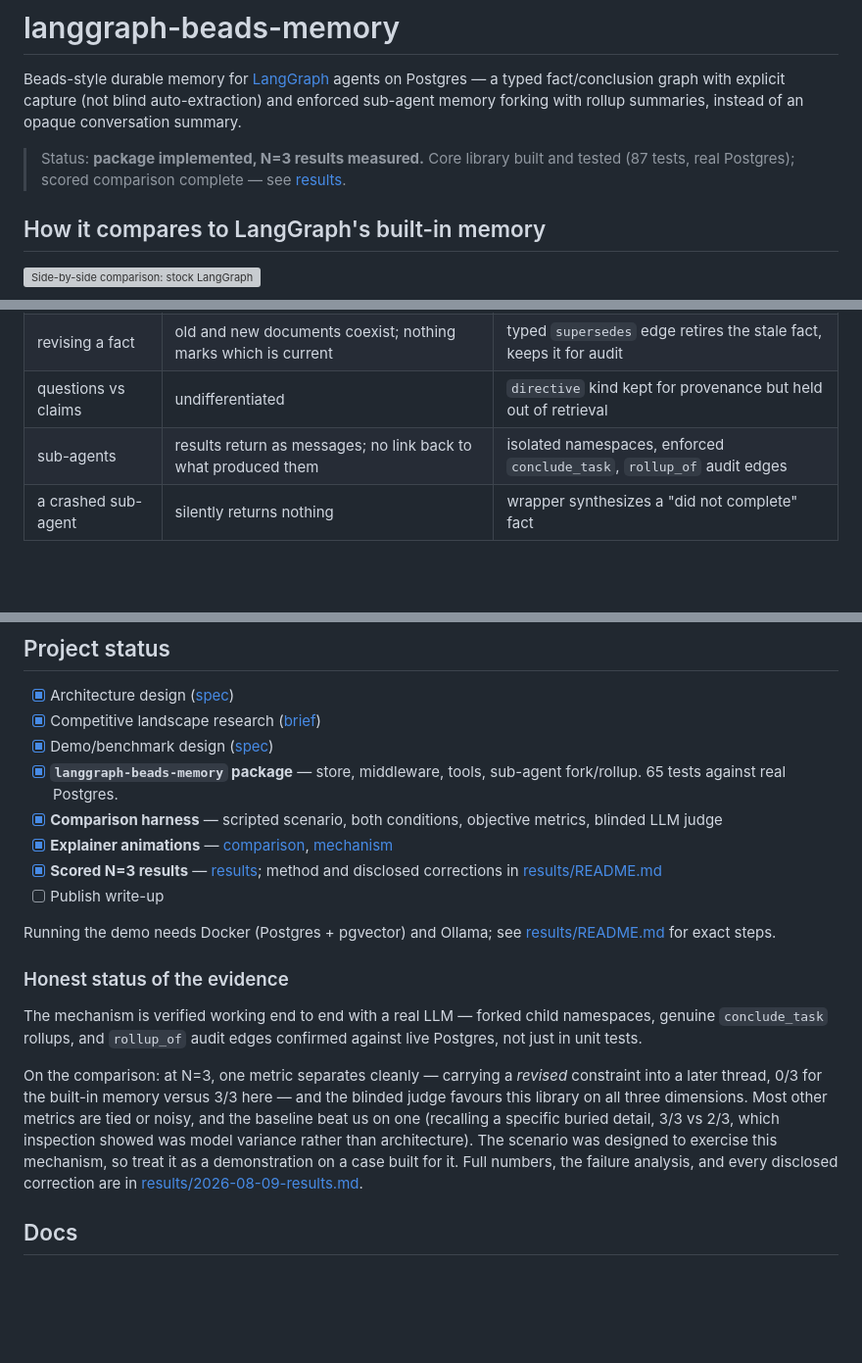
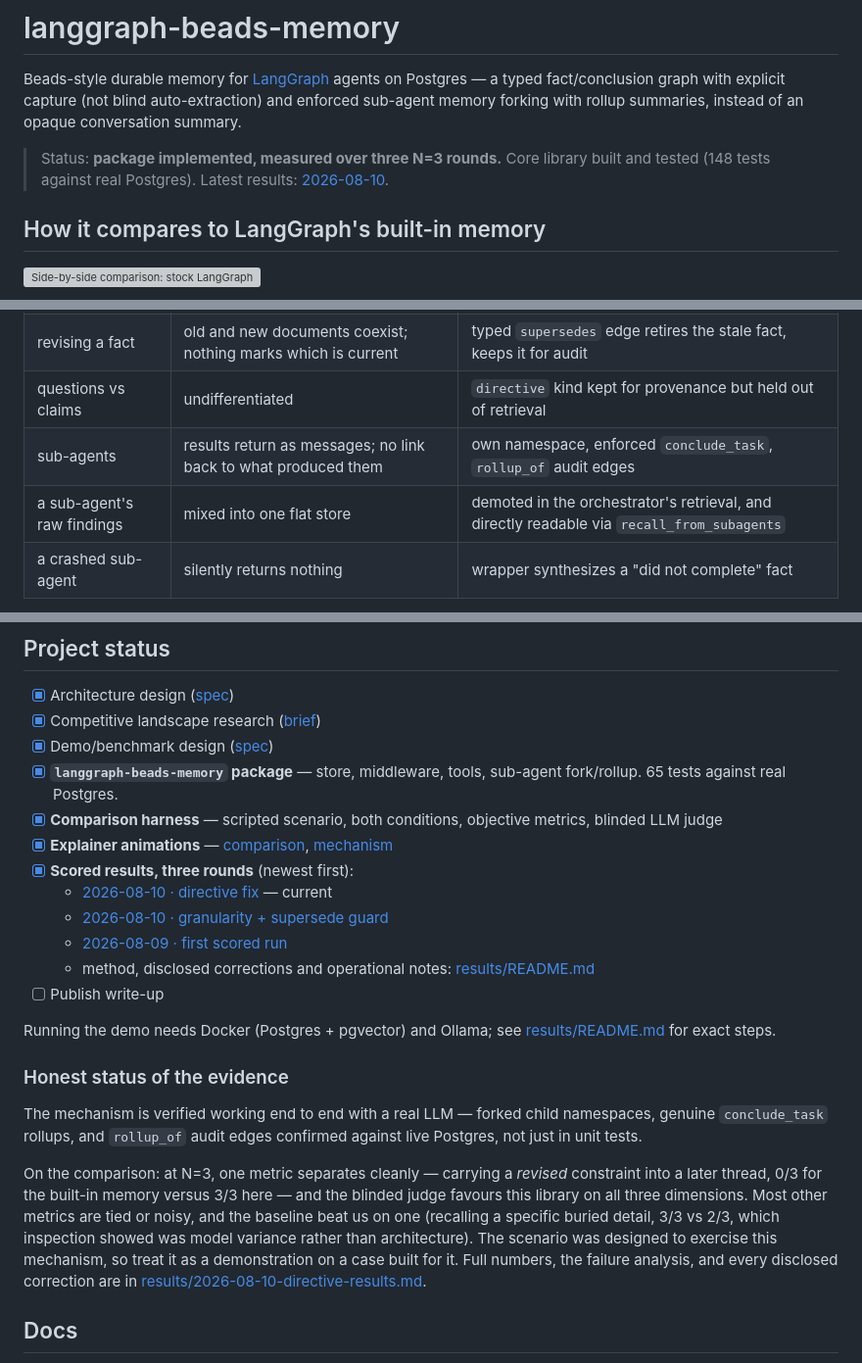
Before and after one commit to masterkidan/langgraph-beads-memory, a Markdown page: README.md, 3 parts joined by grey strips. Shown at 98% size. Rendered like a GitHub page; blank space fills up the shorter version; grey boxes are pictures that could not be loaded.

```diff
--- a/README.md
+++ b/README.md
@@ -2,7 +2,7 @@
 
 Beads-style durable memory for [LangGraph](https://github.com/langchain-ai/langgraph) agents on Postgres — a typed fact/conclusion graph with explicit capture (not blind auto-extraction) and enforced sub-agent memory forking with rollup summaries, instead of an opaque conversation summary.
 
-> Status: **package implemented, N=3 results measured.** Core library built and tested (87 tests, real Postgres); scored comparison complete — see [results](results/2026-08-09-results.md).
+> Status: **package implemented, measured over three N=3 rounds.** Core library built and tested (148 tests against real Postgres). Latest results: [2026-08-10](results/2026-08-10-directive-results.md).
 
 ## How it compares to LangGraph's built-in memory
 
@@ -17,7 +17,8 @@ Both lanes run the **same scenario**, step for step. The structural differences
 | across threads | new `thread_id` resets history; agent must decide to search the store | one `session_id` spans threads; relevant facts injected automatically |
 | revising a fact | old and new documents coexist; nothing marks which is current | typed `supersedes` edge retires the stale fact, keeps it for audit |
 | questions vs claims | undifferentiated | `directive` kind kept for provenance but held out of retrieval |
-| sub-agents | results return as messages; no link back to what produced them | isolated namespaces, enforced `conclude_task`, `rollup_of` audit edges |
+| sub-agents | results return as messages; no link back to what produced them | own namespace, enforced `conclude_task`, `rollup_of` audit edges |
+| a sub-agent's raw findings | mixed into one flat store | demoted in the orchestrator's retrieval, and directly readable via `recall_from_subagents` |
 | a crashed sub-agent | silently returns nothing | wrapper synthesizes a "did not complete" fact |
 
 **What the built-in option does well, and what this costs.** The checkpointer gives complete message history within a thread, `BaseStore` has real vector search, and it's first-party with no extra dependency — when the agent does save a memory, cross-thread recall genuinely works. This library adds a dependency and a Postgres schema.
@@ -189,7 +239,11 @@ Full writeup, positioning, and strategic analysis in the competitive brief (link
 - [x] **`langgraph-beads-memory` package** — store, middleware, tools, sub-agent fork/rollup. 65 tests against real Postgres.
 - [x] **Comparison harness** — scripted scenario, both conditions, objective metrics, blinded LLM judge
 - [x] **Explainer animations** — [comparison](docs/assets/comparison.svg), [mechanism](docs/assets/mechanism-full.svg)
-- [x] **Scored N=3 results** — [results](results/2026-08-09-results.md); method and disclosed corrections in [results/README.md](results/README.md)
+- [x] **Scored results, three rounds** (newest first):
+  - [2026-08-10 · directive fix](results/2026-08-10-directive-results.md) — current
+  - [2026-08-10 · granularity + supersede guard](results/2026-08-10-postfix-results.md)
+  - [2026-08-09 · first scored run](results/2026-08-09-results.md)
+  - method, disclosed corrections and operational notes: [results/README.md](results/README.md)
 - [ ] Publish write-up
 
 Running the demo needs Docker (Postgres + pgvector) and Ollama; see
@@ -209,7 +263,7 @@ buried detail, 3/3 vs 2/3, which inspection showed was model variance rather
 than architecture). The scenario was designed to exercise this mechanism, so
 treat it as a demonstration on a case built for it. Full numbers, the failure
 analysis, and every disclosed correction are in
-[results/2026-08-09-results.md](results/2026-08-09-results.md).
+[results/2026-08-10-directive-results.md](results/2026-08-10-directive-results.md).
 
 ## Docs
 
```
Also changed, not shown: other parts of README.md (+50 -1 lines), results/README.md (+19 -0 lines).
